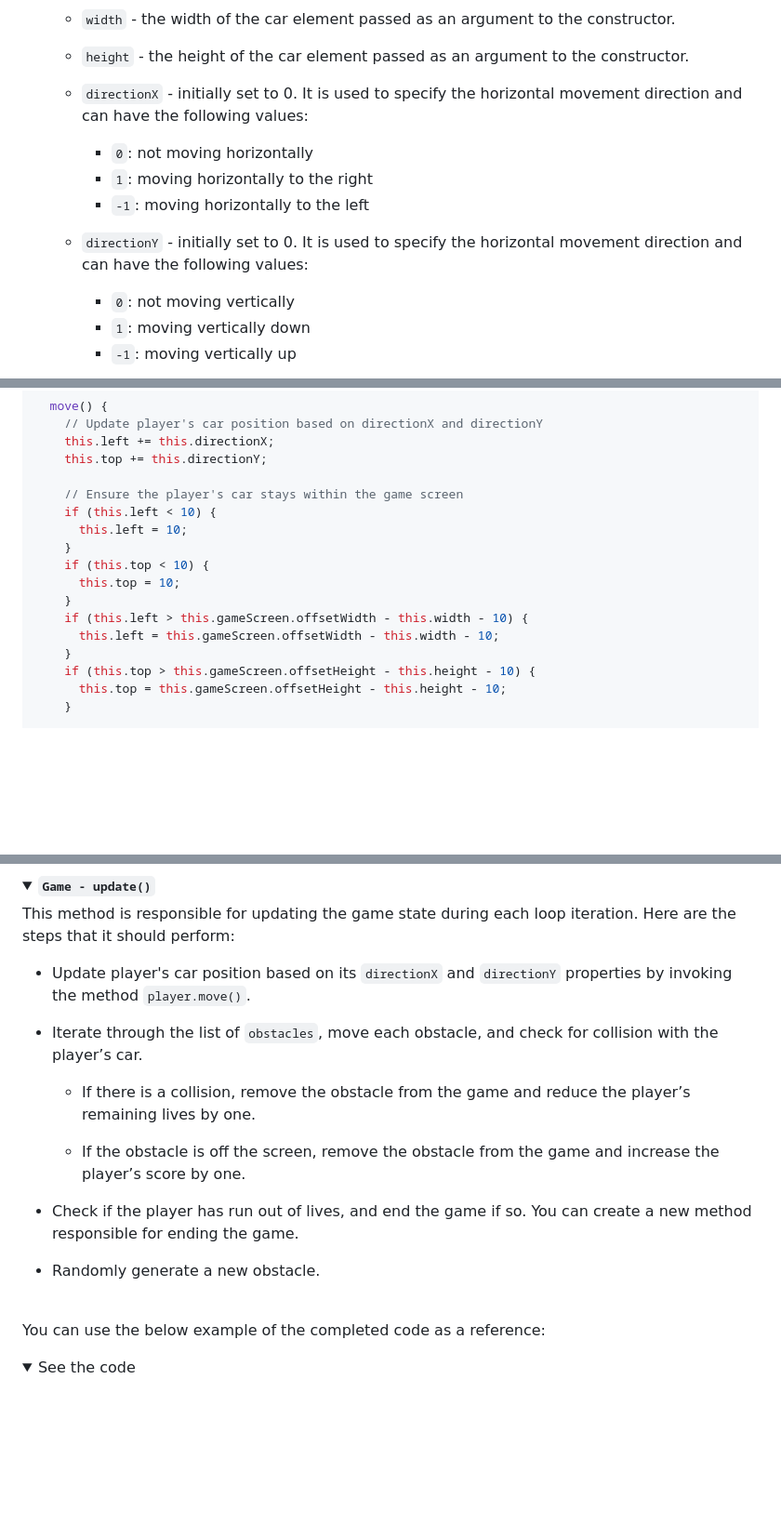
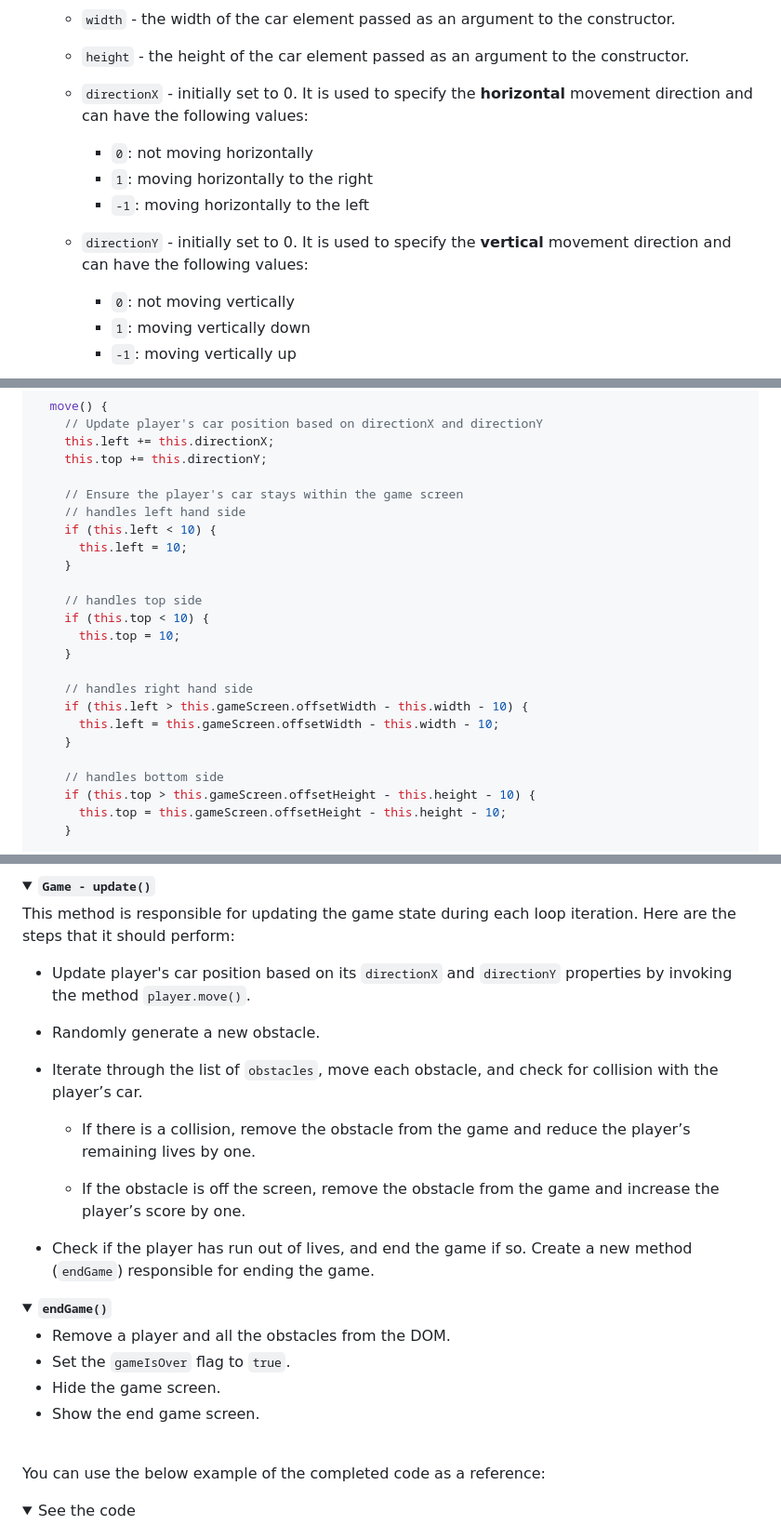
Before and after one commit to znguye/lab-dom-race-car, a Markdown page: README.md, 3 parts joined by grey strips. Shown at 93% size. GitHub-like rendering; folded sections open; blank space fills up the shorter version.

Commit message:
review instructions, add endgame

```diff
--- a/README.md
+++ b/README.md
@@ -273,11 +273,11 @@ In this iteration, we will create the `Player` class, representing the player's
 
    - `height` - the height of the car element passed as an argument to the constructor.
 
-   - `directionX` - initially set to 0. It is used to specify the horizontal movement direction and can have the following values:
+   - `directionX` - initially set to 0. It is used to specify the **horizontal** movement direction and can have the following values:
      - `0`: not moving horizontally
      - `1`: moving horizontally to the right
      - `-1`: moving horizontally to the left
-   - `directionY` - initially set to 0. It is used to specify the horizontal movement direction and can have the following values:
+   - `directionY` - initially set to 0. It is used to specify the **vertical** movement direction and can have the following values:
      - `0`: not moving vertically
      - `1`: moving vertically down
      - `-1`: moving vertically up
@@ -357,15 +357,22 @@ class Player {
     this.top += this.directionY;
 
     // Ensure the player's car stays within the game screen
+    // handles left hand side
     if (this.left < 10) {
       this.left = 10;
     }
+
+    // handles top side
     if (this.top < 10) {
       this.top = 10;
     }
+
+    // handles right hand side
     if (this.left > this.gameScreen.offsetWidth - this.width - 10) {
       this.left = this.gameScreen.offsetWidth - this.width - 10;
     }
+
+    // handles bottom side
     if (this.top > this.gameScreen.offsetHeight - this.height - 10) {
       this.top = this.gameScreen.offsetHeight - this.height - 10;
     }
@@ -646,16 +653,28 @@ This method is responsible for updating the game state during each loop iteratio
 
 - Update player's car position based on its `directionX` and `directionY` properties by invoking the method `player.move()`.
 
+- Randomly generate a new obstacle.
+
 - Iterate through the list of `obstacles`, move each obstacle, and check for collision with the player’s car.
 
   - If there is a collision, remove the obstacle from the game and reduce the player’s remaining lives by one.
 
   - If the obstacle is off the screen, remove the obstacle from the game and increase the player’s score by one.
 
-- Check if the player has run out of lives, and end the game if so. You can create a new method responsible for ending the game.
-- Randomly generate a new obstacle.
+- Check if the player has run out of lives, and end the game if so. Create a new method (`endGame`) responsible for ending the game.
+
 
 </details>
+
+ <details>
+   <summary> <code><b>endGame()</b></code> </summary>
+
+ - Remove a player and all the obstacles from the DOM.
+ - Set the `gameIsOver` flag to `true`.
+ - Hide the game screen.
+ - Show the end game screen.
+
+ </details>
 
 <br>
 
```
Also changed, not shown: other parts of README.md (+2 -9 lines).
